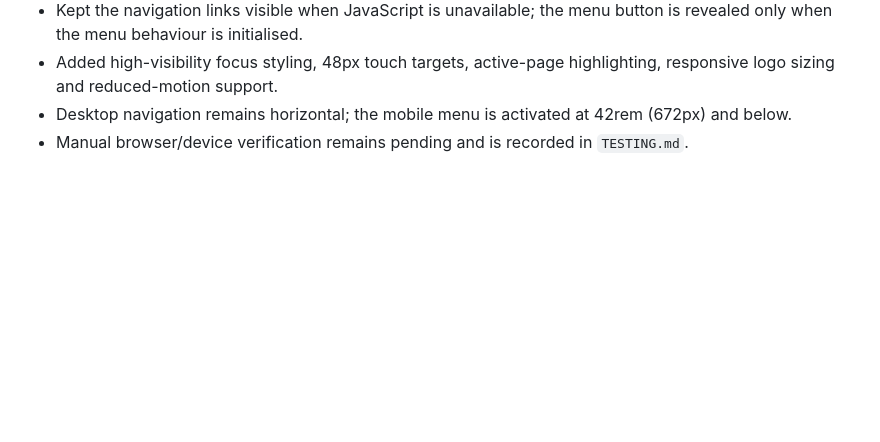
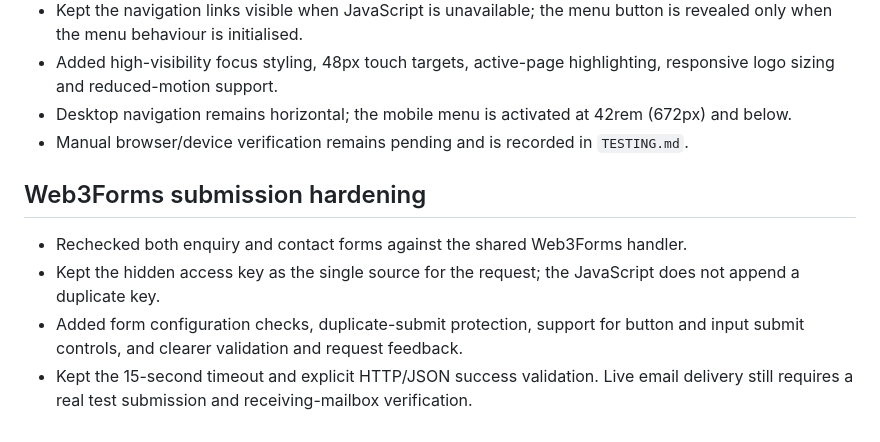
Before and after one commit to Asakhe-mpinda/greenpath-website, a Markdown page: CHANGELOG.md, the part around the change. Drawn GitHub-style; blank space fills up the shorter version.

Commit message:
docs: record Web3Forms submission hardening

```diff
--- a/CHANGELOG.md
+++ b/CHANGELOG.md
@@ -98,3 +98,10 @@ All notable project corrections and feature additions are recorded here. Entries
 - Added high-visibility focus styling, 48px touch targets, active-page highlighting, responsive logo sizing and reduced-motion support.
 - Desktop navigation remains horizontal; the mobile menu is activated at 42rem (672px) and below.
 - Manual browser/device verification remains pending and is recorded in `TESTING.md`.
+
+## Web3Forms submission hardening
+
+- Rechecked both enquiry and contact forms against the shared Web3Forms handler.
+- Kept the hidden access key as the single source for the request; the JavaScript does not append a duplicate key.
+- Added form configuration checks, duplicate-submit protection, support for button and input submit controls, and clearer validation and request feedback.
+- Kept the 15-second timeout and explicit HTTP/JSON success validation. Live email delivery still requires a real test submission and receiving-mailbox verification.
```
